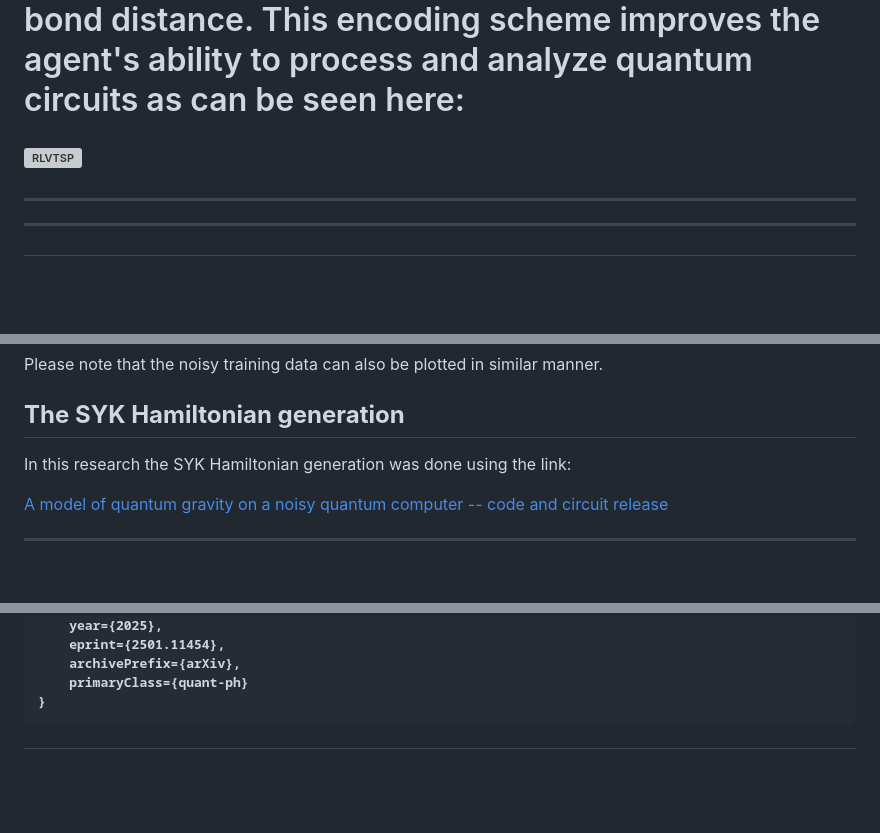
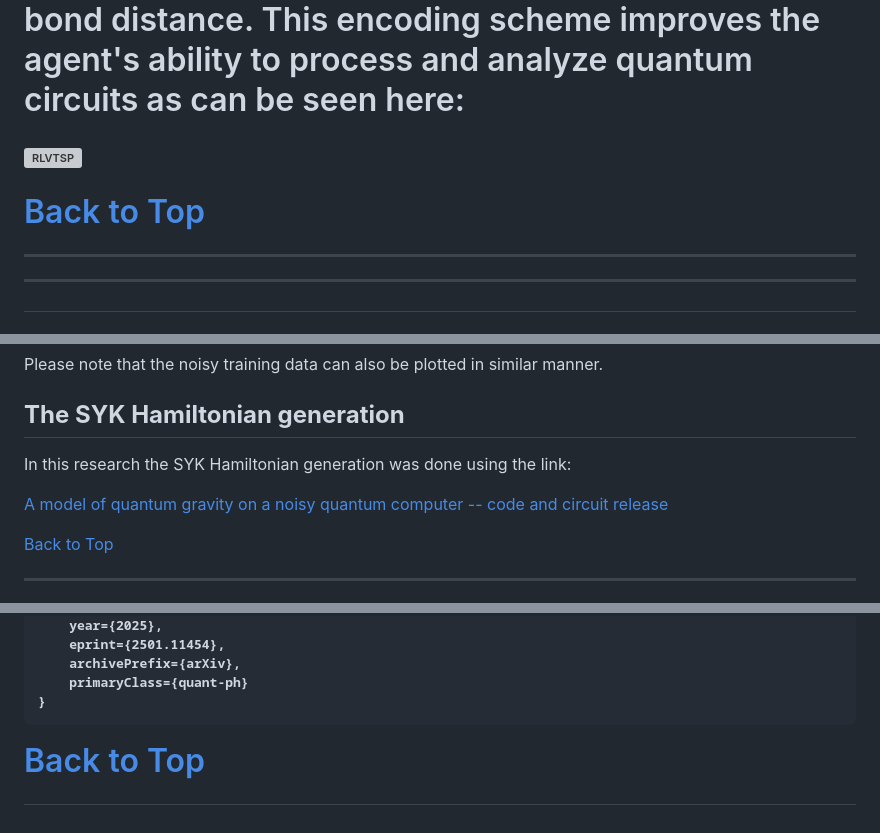
Before and after one commit to Aqasch/solving_SYK_model_with_RL, a Markdown page: README.md, 3 parts joined by grey strips. Drawn GitHub-style; blank space fills up the shorter version; grey boxes are pictures that could not be loaded.

````diff
--- a/README.md
+++ b/README.md
@@ -85,6 +90,7 @@ To soldify the advantage with CNN we consider two distinct 4-qubit Hamiltonians
 
 ![RLVTSP](pics/cnn_vs_fnn.png)
 
+[Back to Top](#The-list-of-contents)
 <hr>
 <hr>
 <p>
@@ -179,6 +185,8 @@ In this research the SYK Hamiltonian generation was done using the link:
 
 [A model of quantum gravity on a noisy quantum computer -- code and circuit release](https://zenodo.org/records/10202045)
 
+[Back to Top](#The-list-of-contents)
+
 <hr>
 <p>
 </p>
@@ -197,4 +205,6 @@ If you find my research helpful kindly cite it as:
     primaryClass={quant-ph}
 }
 ```
+
+[Back to Top](#The-list-of-contents)
 </div>
````
Also changed, not shown: other parts of README.md (+7 -2 lines).
